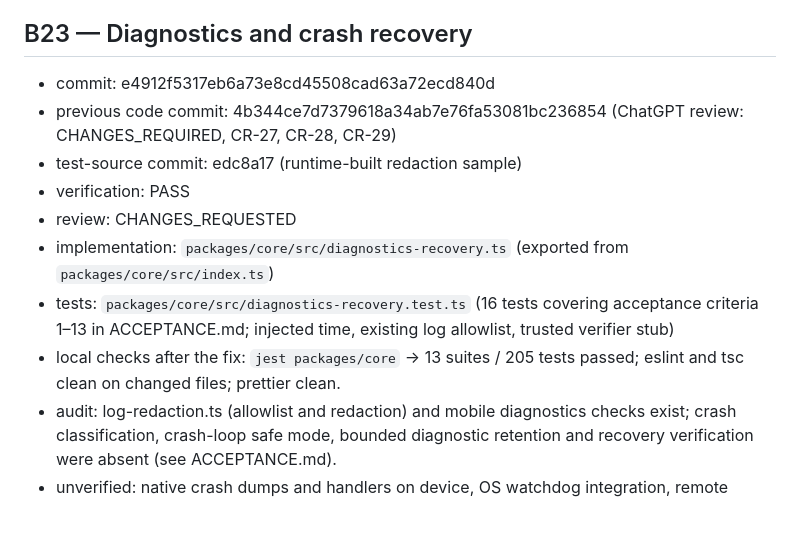
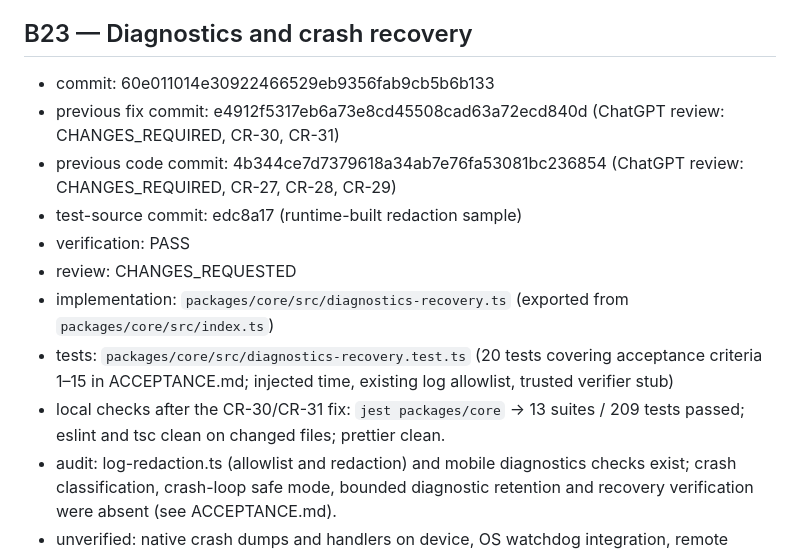
Before and after one commit to varunjakkampudi-tech/LensMate, a Markdown page: docs/lensmate/VERIFICATION_EVIDENCE.md, the part around the change. GitHub-like rendering; blank space fills up the shorter version.

Commit message:
docs(lensmate): record B23 CR-30 and CR-31 fix commit 60e0110

```diff
--- a/docs/lensmate/VERIFICATION_EVIDENCE.md
+++ b/docs/lensmate/VERIFICATION_EVIDENCE.md
@@ -94,13 +94,14 @@ Each item with verification PASS or review APPROVED must have a section headed `
 
 ## B23 — Diagnostics and crash recovery
 
-- commit: e4912f5317eb6a73e8cd45508cad63a72ecd840d
+- commit: 60e011014e30922466529eb9356fab9cb5b6b133
+- previous fix commit: e4912f5317eb6a73e8cd45508cad63a72ecd840d (ChatGPT review: CHANGES_REQUIRED, CR-30, CR-31)
 - previous code commit: 4b344ce7d7379618a34ab7e76fa53081bc236854 (ChatGPT review: CHANGES_REQUIRED, CR-27, CR-28, CR-29)
 - test-source commit: edc8a17 (runtime-built redaction sample)
 - verification: PASS
 - review: CHANGES_REQUESTED
 - implementation: `packages/core/src/diagnostics-recovery.ts` (exported from `packages/core/src/index.ts`)
-- tests: `packages/core/src/diagnostics-recovery.test.ts` (16 tests covering acceptance criteria 1–13 in ACCEPTANCE.md; injected time, existing log allowlist, trusted verifier stub)
-- local checks after the fix: `jest packages/core` → 13 suites / 205 tests passed; eslint and tsc clean on changed files; prettier clean.
+- tests: `packages/core/src/diagnostics-recovery.test.ts` (20 tests covering acceptance criteria 1–15 in ACCEPTANCE.md; injected time, existing log allowlist, trusted verifier stub)
+- local checks after the CR-30/CR-31 fix: `jest packages/core` → 13 suites / 209 tests passed; eslint and tsc clean on changed files; prettier clean.
 - audit: log-redaction.ts (allowlist and redaction) and mobile diagnostics checks exist; crash classification, crash-loop safe mode, bounded diagnostic retention and recovery verification were absent (see ACCEPTANCE.md).
 - unverified: native crash dumps and handlers on device, OS watchdog integration, remote diagnostics upload, and hardware-specific failure modes (BLK-001).
```
